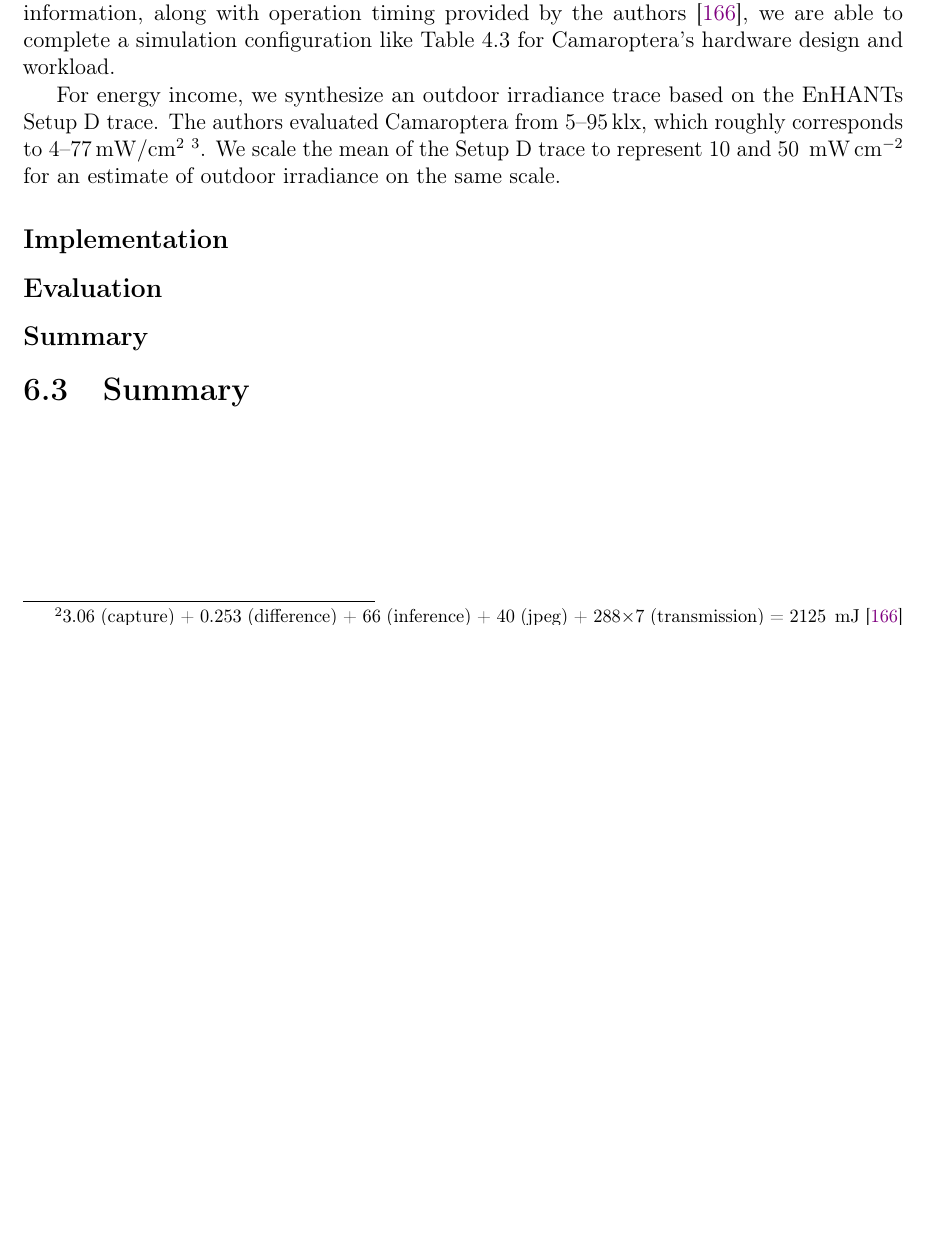
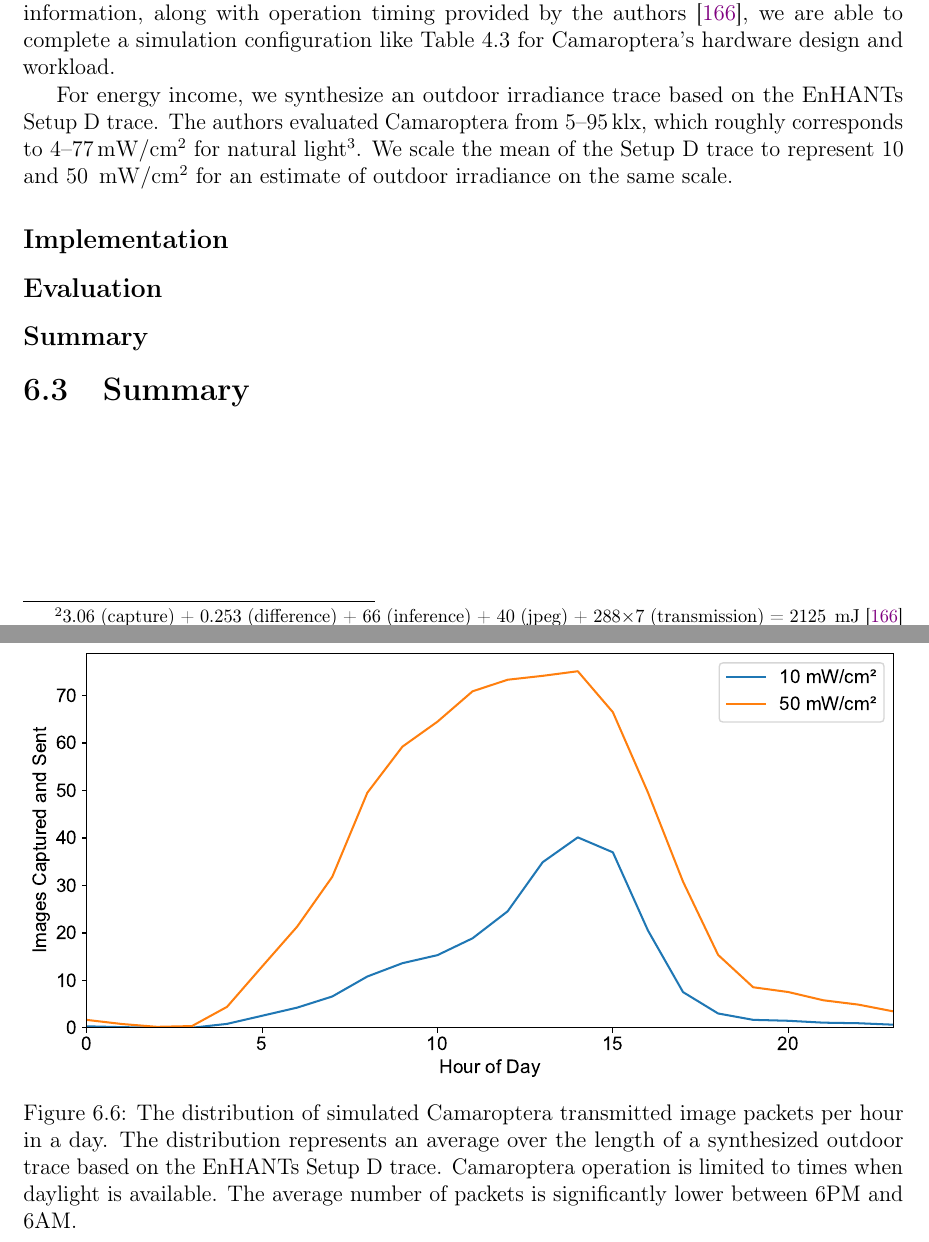
Before and after one commit to nealjack/nsj-thesis, a LaTeX thesis (thesis.tex, which reads 6_impl.tex): part of page 118 of 132 before the commit and two parts of pages 118 and 119 of 133 after it, the two joined at a grey line, cut so that both start at the same text, the shorter picture padded with empty space. Compiled offline with pdfLaTeX.

Commit message:
Updates from Overleaf

```diff
--- a/6_impl.tex
+++ b/6_impl.tex
@@ -474,10 +474,9 @@ When idle, Camaroptera's power subsystem consumes 197\ssi{\micro\watt}.
 With this information, along with operation timing provided by the authors~\cite{desai2022camaroptera}, we are able to complete a simulation configuration like \cref{tab:capacity:parameters} for Camaroptera's hardware design and workload.
 
 For energy income, we synthesize an outdoor irradiance trace based on the EnHANTs Setup D trace.
-The authors evaluated Camaroptera from 5--95\ssi{\kilo\lux}, which roughly corresponds to 4--77\ssi[per-mode=symbol]{\milli\watt\per\centi\meter\squared}
-\footnote{For natural sunlight: 1\ssi[per-mode=symbol]{\watt\per\meter\squared} $\approx$ 122\ssi{lux}~\cite{michael2020conversion}}.
-We scale the mean of the Setup D trace to represent 10 and 50 \ssi{\milli\watt\per\centi\meter\squared} for an estimate of outdoor irradiance on the same scale.
-
+The authors evaluated Camaroptera from 5--95\ssi{\kilo\lux}, which roughly corresponds to 4--77\ssi[per-mode=symbol]{\milli\watt\per\centi\meter\squared} for natural light\footnote{For natural sunlight: 1\ssi[per-mode=symbol]{\watt\per\meter\squared} $\approx$ 122\ssi{\lux}~\cite{michael2020conversion}}.
+We scale the mean of the Setup D trace to represent 10 and 50 \ssi[per-mode=symbol]{\milli\watt\per\centi\meter\squared} for an estimate of outdoor irradiance on the same scale.
+\placefigure{fig:impl:camaroptera_pkt}
 
 \subsection{Implementation}
 
@@ -488,11 +487,11 @@ We scale the mean of the Setup D trace to represent 10 and 50 \ssi{\milli\watt\p
 
 \begin{definefigure}{fig:impl:camaroptera_pkt}
     \centering
-    \includegraphics[width=\linewidth]{figs/chap6}
+    \includegraphics[width=\linewidth]{figs/chap6/camaroptera_performance.pdf}
     \caption{
         The distribution of simulated Camaroptera transmitted image packets per hour in a day.
         The distribution represents an average over the length of a synthesized outdoor trace based on the EnHANTs Setup D trace.
-        Camaroptera operation is limited to times when daylight is available. The average number of packets is significantly lower during
+        Camaroptera operation is limited to times when daylight is available. The average number of packets is significantly lower between 6PM and 6AM.
      }
 \end{definefigure}
 
```
